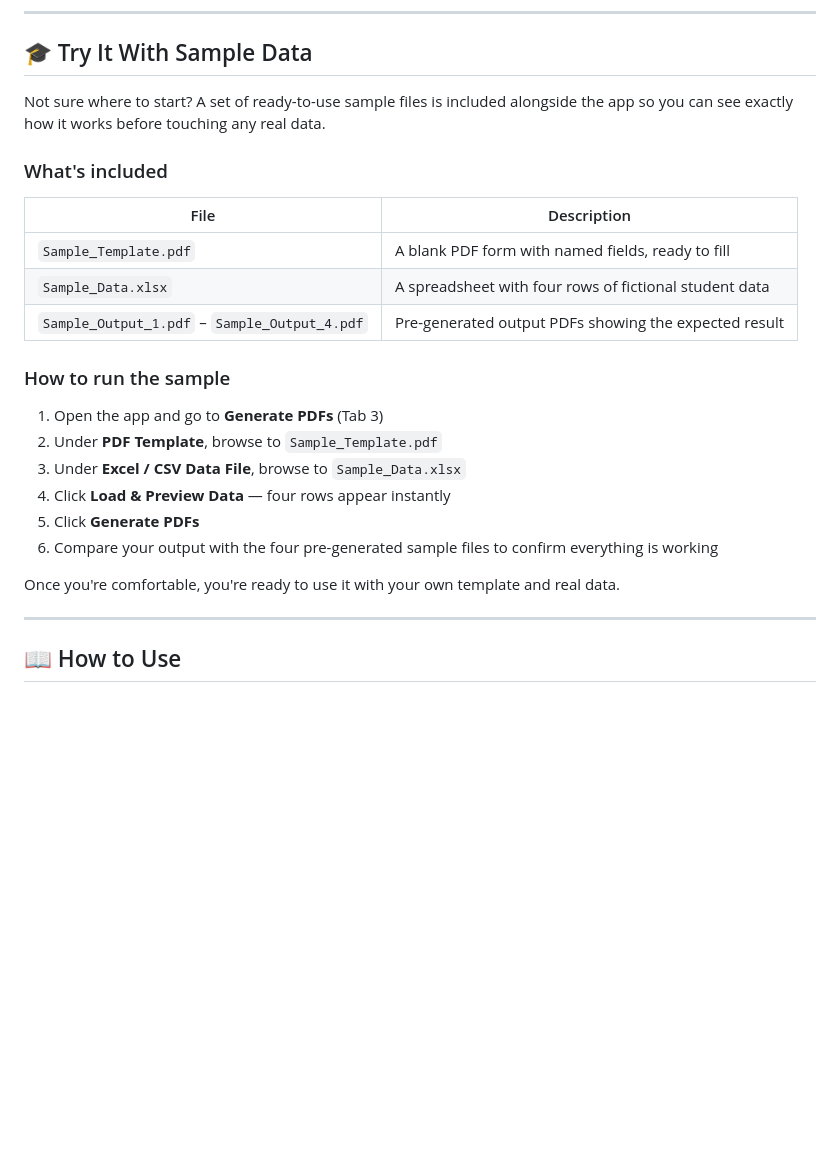
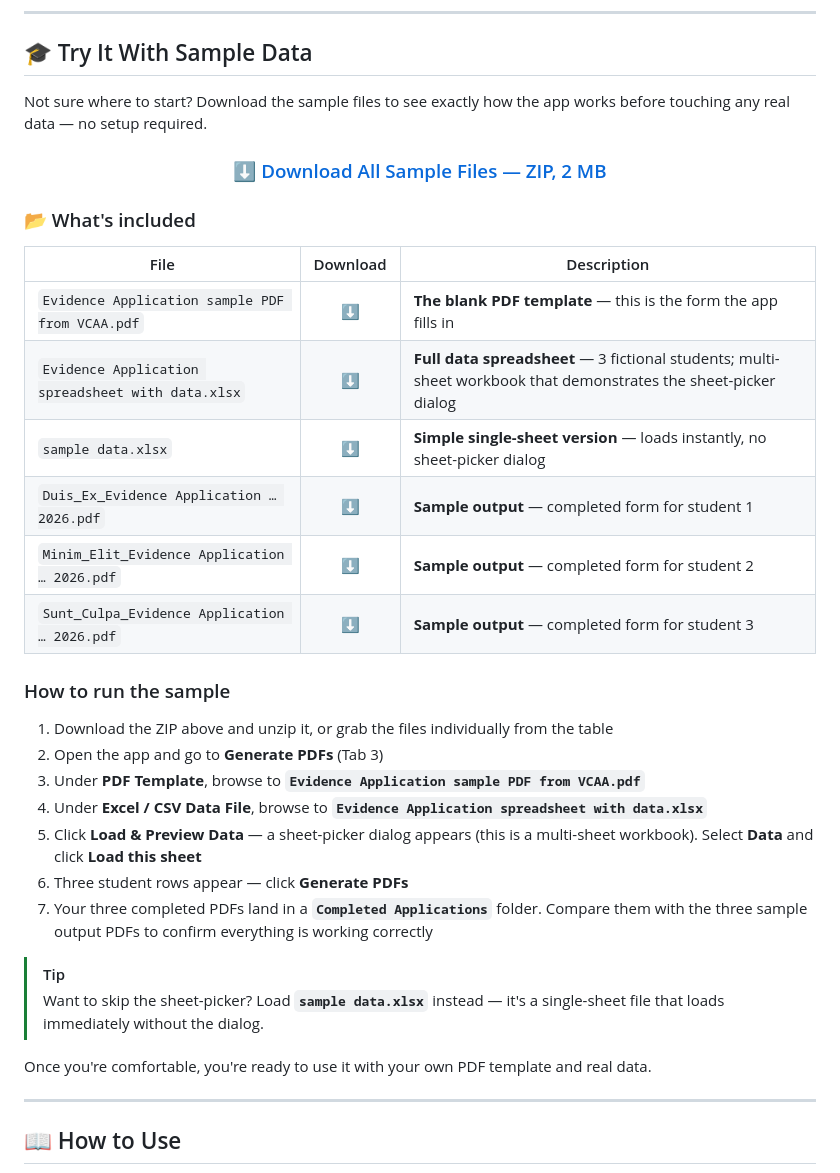
Before and after one commit to mrdavearms/bulk-pdf-extractor-and-generator, a Markdown page: README.md, the part around the change. GitHub-like rendering; blank space fills up the shorter version.

Commit message:
docs: hyperlink all sample files in README to release assets
- Replace placeholder filenames with actual sample file names
- Add ZIP bundle download CTA (centered, prominent)
- Add per-file download table with direct links to v2.1 release assets
- Update step-by-step instructions to use real filenames
- Add tip about single-sheet vs multi-sheet spreadsheets
- Fix student count: 3 outputs, not 4

Co-Authored-By: Claude Sonnet 4.6 <noreply@anthropic.com>

```diff
--- a/README.md
+++ b/README.md
@@ -110,26 +110,39 @@ You only need to do this **once**. Windows remembers your choice and the app ope
 
 ## 🎓 Try It With Sample Data
 
-Not sure where to start? A set of ready-to-use sample files is included alongside the app so you can see exactly how it works before touching any real data.
+Not sure where to start? Download the sample files to see exactly how the app works before touching any real data — no setup required.
 
-### What's included
+<div align="center">
 
-| File | Description |
-|------|-------------|
-| `Sample_Template.pdf` | A blank PDF form with named fields, ready to fill |
-| `Sample_Data.xlsx` | A spreadsheet with four rows of fictional student data |
-| `Sample_Output_1.pdf` – `Sample_Output_4.pdf` | Pre-generated output PDFs showing the expected result |
+### ⬇️ [Download All Sample Files — ZIP, 2 MB](https://github.com/mrdavearms/VCAA-PDF-Generator/releases/download/v2.1/Sample.Files.zip)
+
+</div>
+
+### 📂 What's included
+
+| File | Download | Description |
+|------|:--------:|-------------|
+| `Evidence Application sample PDF from VCAA.pdf` | [⬇️](https://github.com/mrdavearms/VCAA-PDF-Generator/releases/download/v2.1/Evidence.Application.sample.PDF.from.VCAA.pdf) | **The blank PDF template** — this is the form the app fills in |
+| `Evidence Application spreadsheet with data.xlsx` | [⬇️](https://github.com/mrdavearms/VCAA-PDF-Generator/releases/download/v2.1/Evidence.Application.spreadsheet.with.data.xlsx) | **Full data spreadsheet** — 3 fictional students; multi-sheet workbook that demonstrates the sheet-picker dialog |
+| `sample data.xlsx` | [⬇️](https://github.com/mrdavearms/VCAA-PDF-Generator/releases/download/v2.1/sample.data.xlsx) | **Simple single-sheet version** — loads instantly, no sheet-picker dialog |
+| `Duis_Ex_Evidence Application … 2026.pdf` | [⬇️](https://github.com/mrdavearms/VCAA-PDF-Generator/releases/download/v2.1/Duis_Ex_Evidence.Application.Wangaratta.High.School.2026.pdf) | **Sample output** — completed form for student 1 |
+| `Minim_Elit_Evidence Application … 2026.pdf` | [⬇️](https://github.com/mrdavearms/VCAA-PDF-Generator/releases/download/v2.1/Minim_Elit_Evidence.Application.Wangaratta.High.School.2026.pdf) | **Sample output** — completed form for student 2 |
+| `Sunt_Culpa_Evidence Application … 2026.pdf` | [⬇️](https://github.com/mrdavearms/VCAA-PDF-Generator/releases/download/v2.1/Sunt_Culpa_Evidence.Application.Wangaratta.High.School.2026.pdf) | **Sample output** — completed form for student 3 |
 
 ### How to run the sample
 
-1. Open the app and go to **Generate PDFs** (Tab 3)
-2. Under **PDF Template**, browse to `Sample_Template.pdf`
-3. Under **Excel / CSV Data File**, browse to `Sample_Data.xlsx`
-4. Click **Load & Preview Data** — four rows appear instantly
-5. Click **Generate PDFs**
-6. Compare your output with the four pre-generated sample files to confirm everything is working
+1. Download the ZIP above and unzip it, or grab the files individually from the table
+2. Open the app and go to **Generate PDFs** (Tab 3)
+3. Under **PDF Template**, browse to **`Evidence Application sample PDF from VCAA.pdf`**
+4. Under **Excel / CSV Data File**, browse to **`Evidence Application spreadsheet with data.xlsx`**
+5. Click **Load & Preview Data** — a sheet-picker dialog appears (this is a multi-sheet workbook). Select **Data** and click **Load this sheet**
+6. Three student rows appear — click **Generate PDFs**
+7. Your three completed PDFs land in a **`Completed Applications`** folder. Compare them with the three sample output PDFs to confirm everything is working correctly
 
-Once you're comfortable, you're ready to use it with your own template and real data.
+> [!TIP]
+> Want to skip the sheet-picker? Load **`sample data.xlsx`** instead — it's a single-sheet file that loads immediately without the dialog.
+
+Once you're comfortable, you're ready to use it with your own PDF template and real data.
 
 ---
 
```
